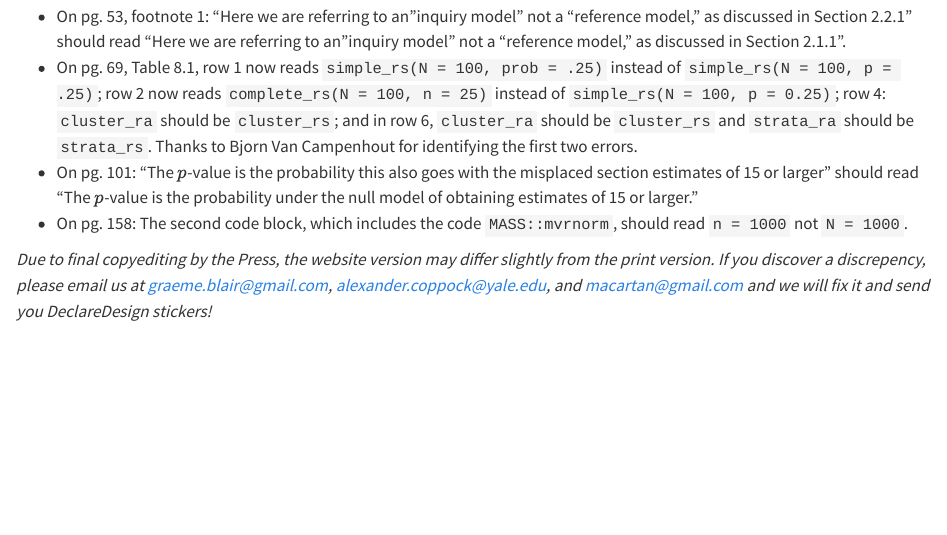
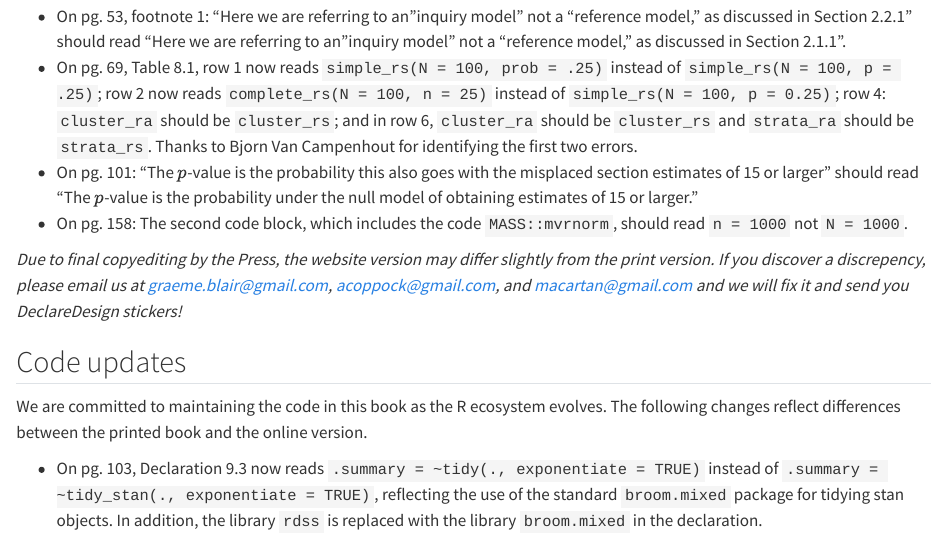
Before and after one commit to DeclareDesign/book, a Quarto document (errata.qmd): the page in a window 1100 px wide, from 100 px down. Rendered offline with R 4.5, knitr and Pandoc in place of Quarto, with nearby package versions.

Commit message:
Update errata.qmd

```diff
--- a/errata.qmd
+++ b/errata.qmd
@@ -7,4 +7,10 @@ These errata are errors in the printed book. These changes are implemented in th
 - On pg. 101: "The $p$-value is the probability this also goes with the misplaced section estimates of 15 or larger" should read "The $p$-value is the probability under the null model of obtaining estimates of 15 or larger."
 - On pg. 158: The second code block, which includes the code `MASS::mvrnorm`, should read `n = 1000` not `N = 1000`.
 
-*Due to final copyediting by the Press, the website version may differ slightly from the print version. If you discover a discrepency, please email us at graeme.blair@gmail.com, alexander.coppock@yale.edu, and macartan@gmail.com and we will fix it and send you DeclareDesign stickers!*
+*Due to final copyediting by the Press, the website version may differ slightly from the print version. If you discover a discrepency, please email us at graeme.blair@gmail.com, acoppock@gmail.com, and macartan@gmail.com and we will fix it and send you DeclareDesign stickers!*
+
+## Code updates
+
+We are committed to maintaining the code in this book as the R ecosystem evolves. The following changes reflect differences between the printed book and the online version.
+
+- On pg. 103, Declaration 9.3 now reads `.summary = ~tidy(., exponentiate = TRUE)` instead of `.summary = ~tidy_stan(., exponentiate = TRUE)`, reflecting the use of the standard `broom.mixed` package for tidying stan objects. In addition, the library `rdss` is replaced with the library `broom.mixed` in the declaration.
```
